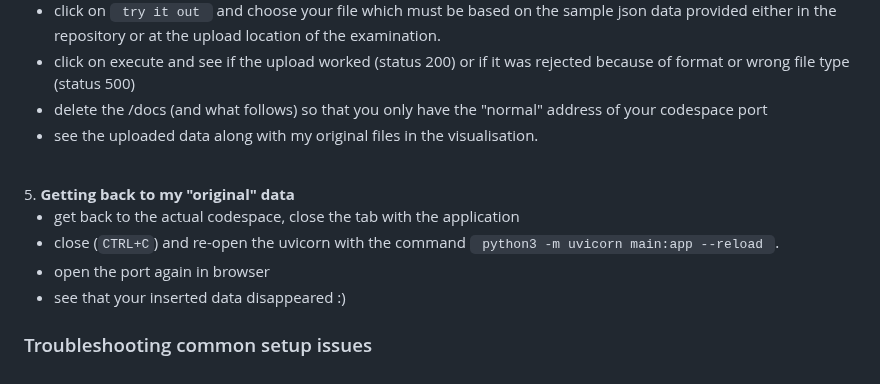
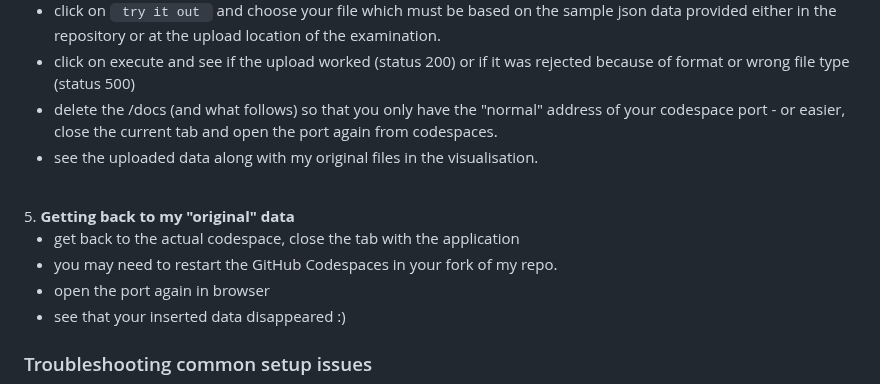
Before and after one commit to 23W-INCO/measlesdata-xginevra, a Markdown page: README.md, the part around the change. Drawn GitHub-style.

```diff
--- a/README.md
+++ b/README.md
@@ -111,13 +111,13 @@ Installation and Setup Instructions
 - After being redirected, click on the green "POST" link to show the route <code> /uploadjson </code>.
 - click on <code> try it out </code> and choose your file which must be based on the sample json data provided either in the repository or at the upload location of the examination.
 - click on execute and see if the upload worked (status 200) or if it was rejected because of format or wrong file type (status 500)
-- delete the /docs (and what follows) so that you only have the "normal" address of your codespace port
+- delete the /docs (and what follows) so that you only have the "normal" address of your codespace port - or easier, close the current tab and open the port again from codespaces.
 - see the uploaded data along with my original files in the visualisation.
 <br>
 5. <b> Getting back to my "original" data </b>
 
 - get back to the actual codespace, close the tab with the application
-- close (<code>CTRL+C</code>) and re-open the uvicorn with the command <code> python3 -m uvicorn main:app --reload </code>.
+- you may need to restart the GitHub Codespaces in your fork of my repo.
 - open the port again in browser
 - see that your inserted data disappeared :)
 
```
